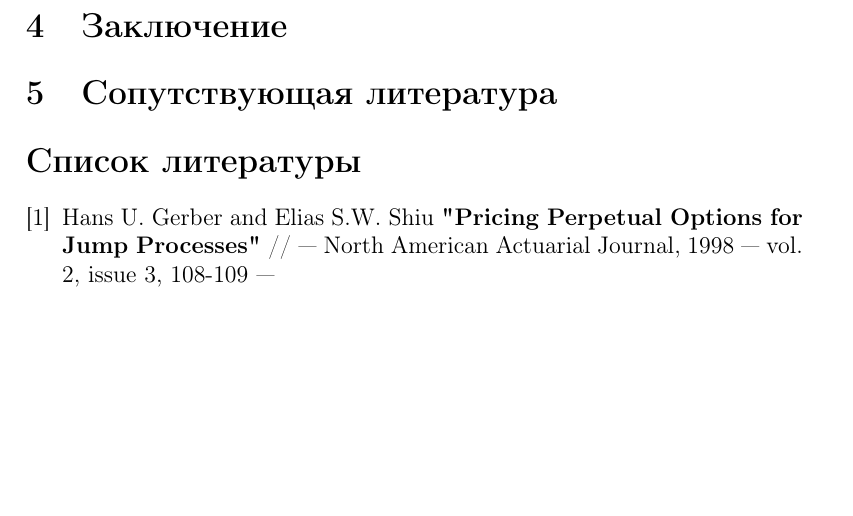
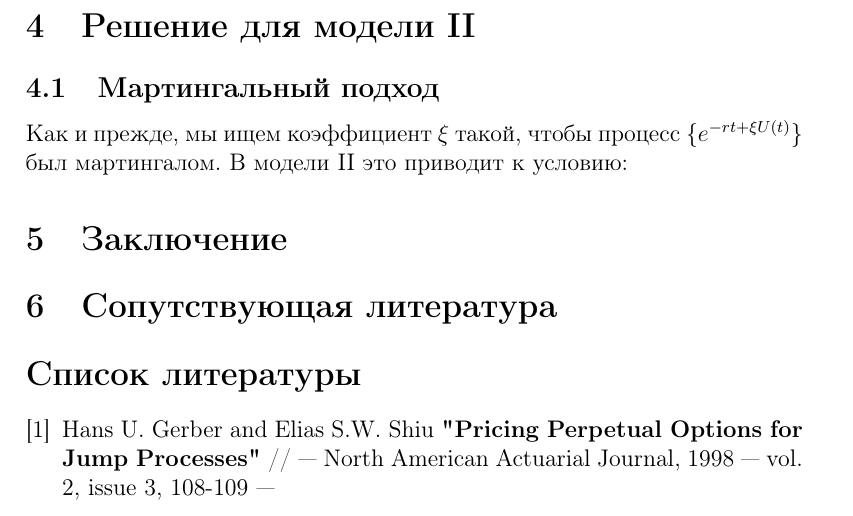
Before and after one commit to Mr-S-Mirzoev/Bachelor-Thesis, a LaTeX document (main.tex): part of page 10 of 11, cut at the place of the change, the shorter picture padded with empty space. Compiled offline with pdfLaTeX.

Commit message:
Model 2 start up

```diff
--- a/main.tex
+++ b/main.tex
@@ -403,6 +403,17 @@ V(s; L) = \left(\frac{L}{s}\right)^{R} P(L), s \ge L.
 В следующем разделе представлен основной вклад этой статьи, оценивающий бессрочные опционы на активы, цены на которые могут перескакивать через оптимальную границу опциона-исполнения.
 
 %%%%%%%%%%%%%%%%%%%%%%%%%%%%%%%%%%%%
+%%%%%%% Решение для модели II %%%%%%
+%%%%%%%%%%%%%%%%%%%%%%%%%%%%%%%%%%%%
+\section{Решение для модели \rom{2}}
+
+\subsection{Мартингальный подход}
+
+Как и прежде, мы ищем коэффициент $\xi$ такой, чтобы
+процесс $\{e^{-rt + \xi U(t)}\}$ был мартингалом. В модели \rom{2} это
+приводит к условию:
+
+%%%%%%%%%%%%%%%%%%%%%%%%%%%%%%%%%%%%
 %%%%%%%%%%%% Заключение %%%%%%%%%%%%
 %%%%%%%%%%%%%%%%%%%%%%%%%%%%%%%%%%%%
 \section{Заключение}
```
